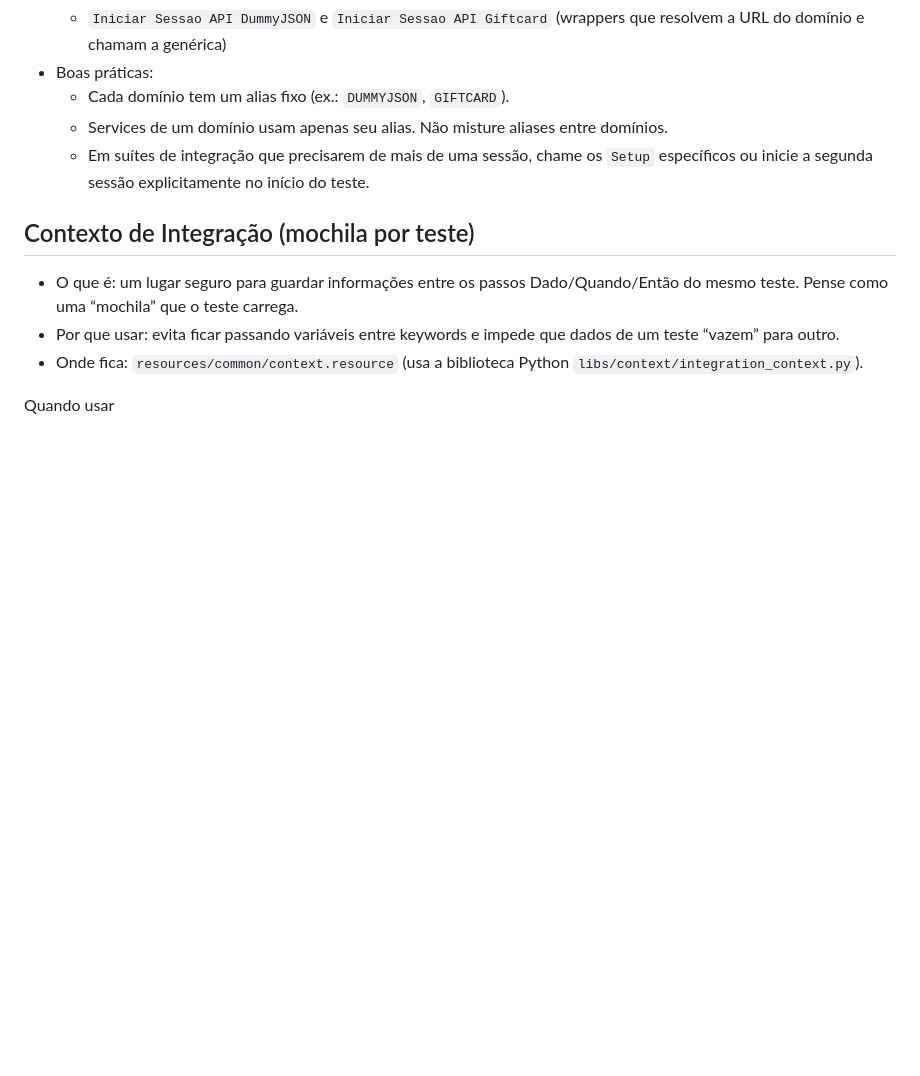
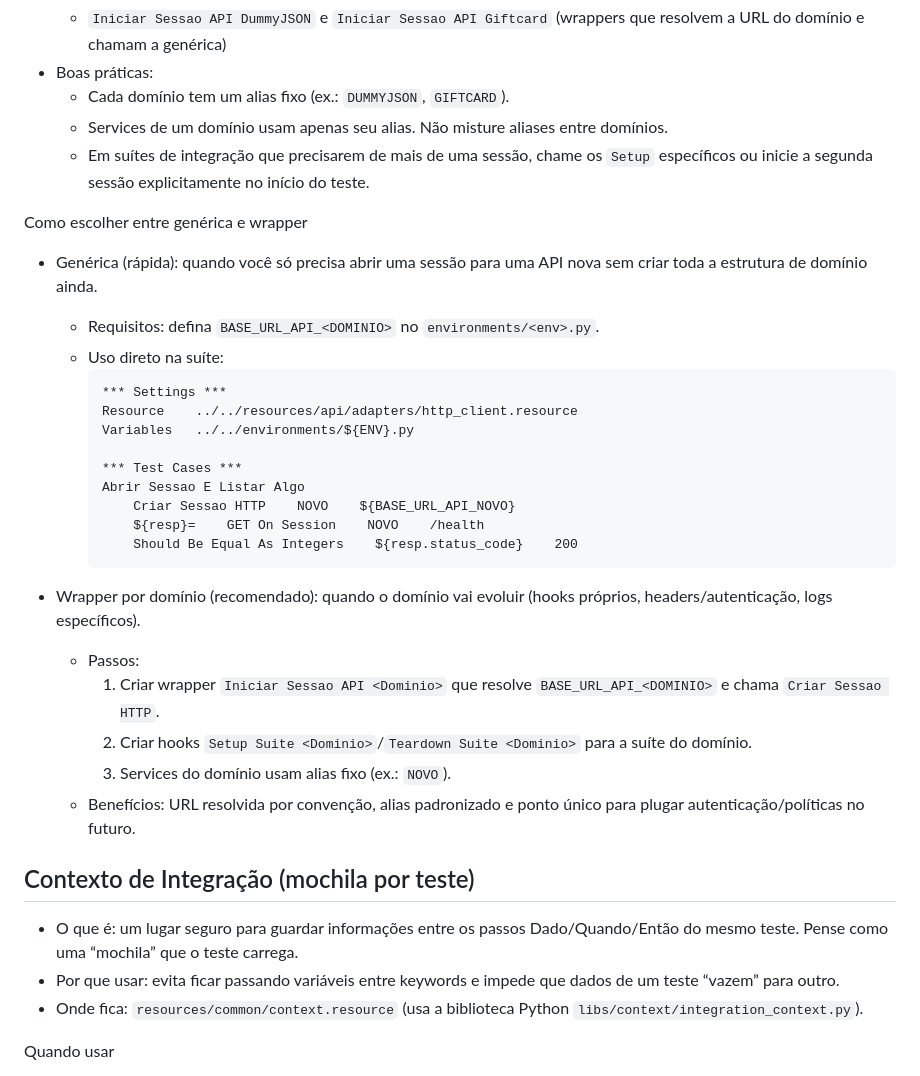
Before and after one commit to VoltHertz/framework-robot-unificado, a Markdown page: README.md, the part around the change. Drawn GitHub-style; blank space fills up the shorter version.

Commit message:
docs(adapter): documentar uso da sessão genérica vs wrappers por domínio (como decidir e exemplos) em README e AGENTS

````diff
--- a/README.md
+++ b/README.md
@@ -282,6 +282,29 @@ Suite Teardown  Teardown Suite Padrao
   - Cada domínio tem um alias fixo (ex.: `DUMMYJSON`, `GIFTCARD`).
   - Services de um domínio usam apenas seu alias. Não misture aliases entre domínios.
   - Em suítes de integração que precisarem de mais de uma sessão, chame os `Setup` específicos ou inicie a segunda sessão explicitamente no início do teste.
+
+Como escolher entre genérica e wrapper
+- Genérica (rápida): quando você só precisa abrir uma sessão para uma API nova sem criar toda a estrutura de domínio ainda.
+  - Requisitos: defina `BASE_URL_API_<DOMINIO>` no `environments/<env>.py`.
+  - Uso direto na suíte:
+    ```robot
+    *** Settings ***
+    Resource    ../../resources/api/adapters/http_client.resource
+    Variables   ../../environments/${ENV}.py
+
+    *** Test Cases ***
+    Abrir Sessao E Listar Algo
+        Criar Sessao HTTP    NOVO    ${BASE_URL_API_NOVO}
+        ${resp}=    GET On Session    NOVO    /health
+        Should Be Equal As Integers    ${resp.status_code}    200
+    ```
+
+- Wrapper por domínio (recomendado): quando o domínio vai evoluir (hooks próprios, headers/autenticação, logs específicos).
+  - Passos:
+    1) Criar wrapper `Iniciar Sessao API <Dominio>` que resolve `BASE_URL_API_<DOMINIO>` e chama `Criar Sessao HTTP`.
+    2) Criar hooks `Setup Suite <Dominio>`/`Teardown Suite <Dominio>` para a suíte do domínio.
+    3) Services do domínio usam alias fixo (ex.: `NOVO`).
+  - Benefícios: URL resolvida por convenção, alias padronizado e ponto único para plugar autenticação/políticas no futuro.
 
 ## Contexto de Integração (mochila por teste)
 - O que é: um lugar seguro para guardar informações entre os passos Dado/Quando/Então do mesmo teste. Pense como uma “mochila” que o teste carrega.
````
Also changed, not shown: AGENTS.md (+11 -0 lines).
